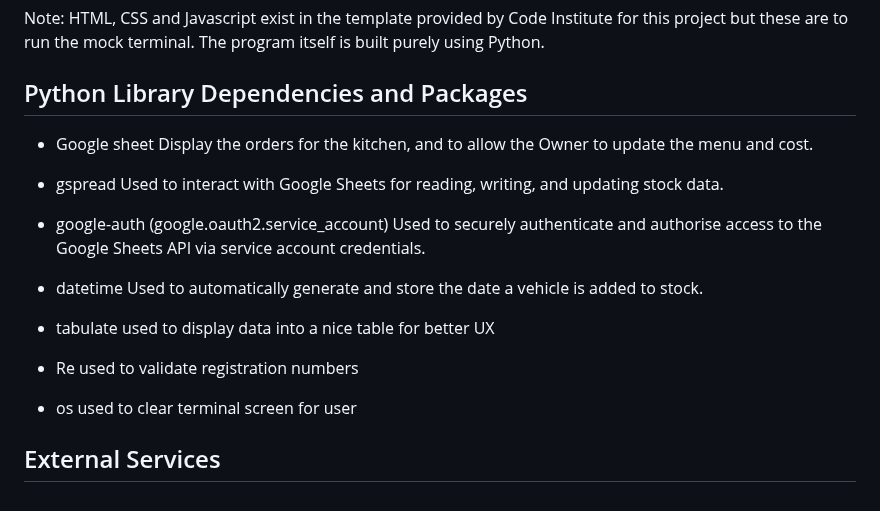
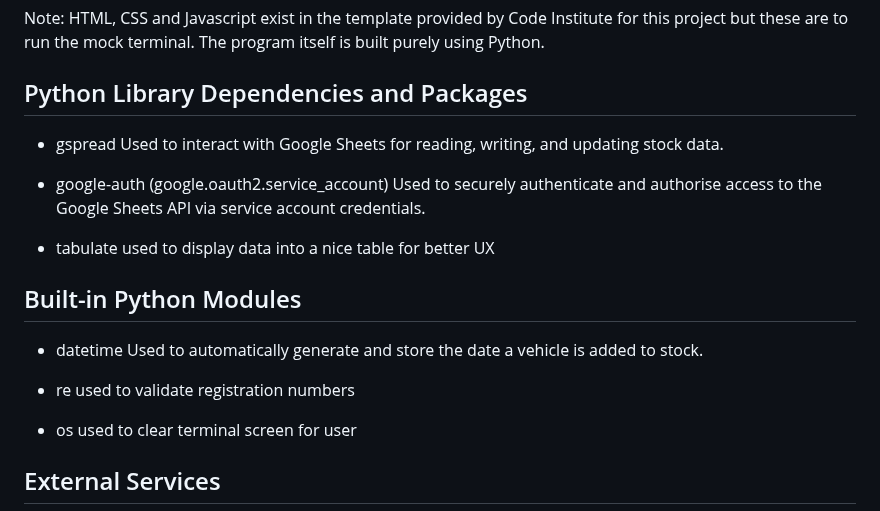
Before and after one commit to garethrogers28/garage_stock_manager, a Markdown page: README.md, the part around the change. GitHub-like rendering.

Commit message:
Update technologies README.md

```diff
--- a/README.md
+++ b/README.md
@@ -270,22 +270,21 @@ Note: HTML, CSS and Javascript exist in the template provided by Code Institute
 
 ## Python Library Dependencies and Packages
 
-- Google sheet
-Display the orders for the kitchen, and to allow the Owner to update the menu and cost.
-
 - gspread
 Used to interact with Google Sheets for reading, writing, and updating stock data.
 
 - google-auth (google.oauth2.service_account)
 Used to securely authenticate and authorise access to the Google Sheets API via service account credentials.
 
-- datetime
-Used to automatically generate and store the date a vehicle is added to stock.
-
 - tabulate
   used to display data into a nice table for better UX
 
-- Re
+## Built-in Python Modules
+
+-  datetime
+Used to automatically generate and store the date a vehicle is added to stock.
+
+- re
   used to validate registration numbers
 
 - os
```
